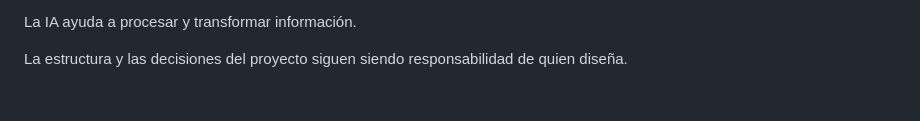
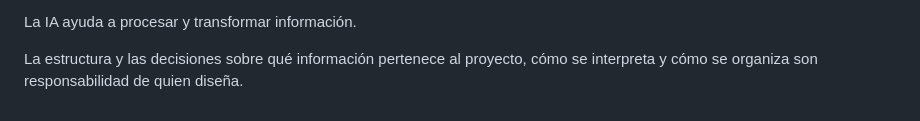
Before and after one commit to mcisnerost-boop/contenido-estructurado, a Markdown page: prompt.md, the part around the change. Drawn GitHub-style.

Commit message:
Cambios a las instrucciones porque si.

```diff
--- a/prompt.md
+++ b/prompt.md
@@ -492,5 +492,4 @@ Separar el problema:
 
 La IA ayuda a procesar y transformar información.
 
-La estructura y las decisiones del proyecto siguen siendo responsabilidad
-de quien diseña.
+La estructura y las decisiones sobre qué información pertenece al proyecto, cómo se interpreta y cómo se organiza son responsabilidad de quien diseña.
```
